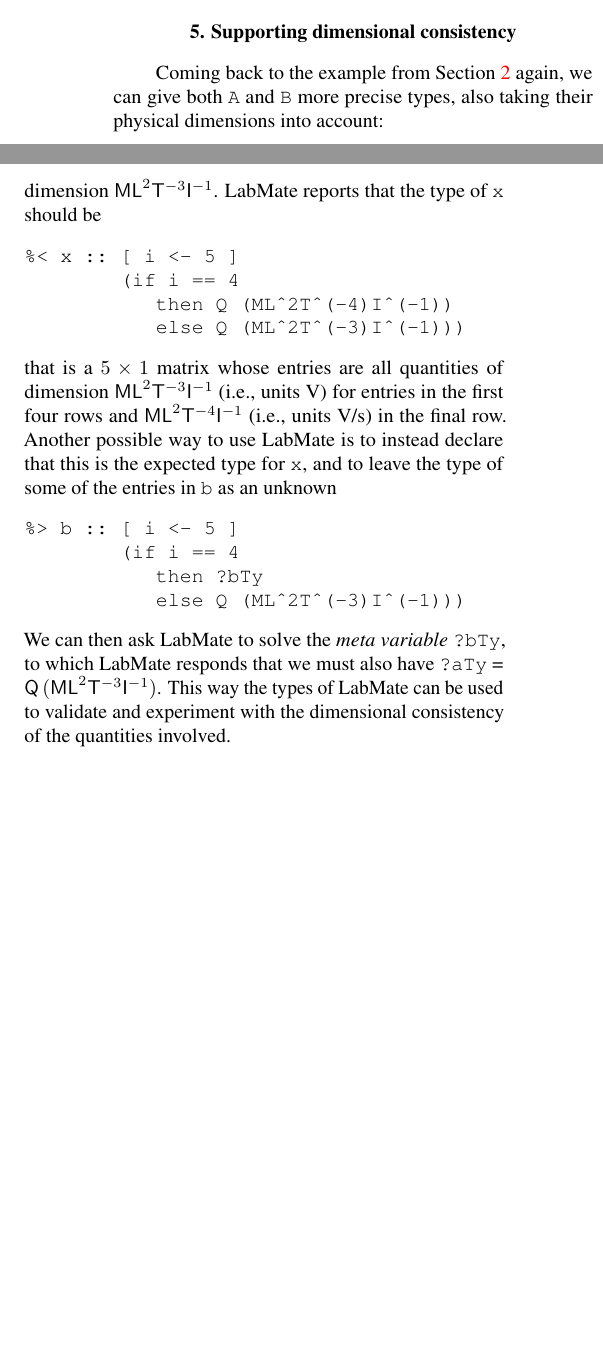
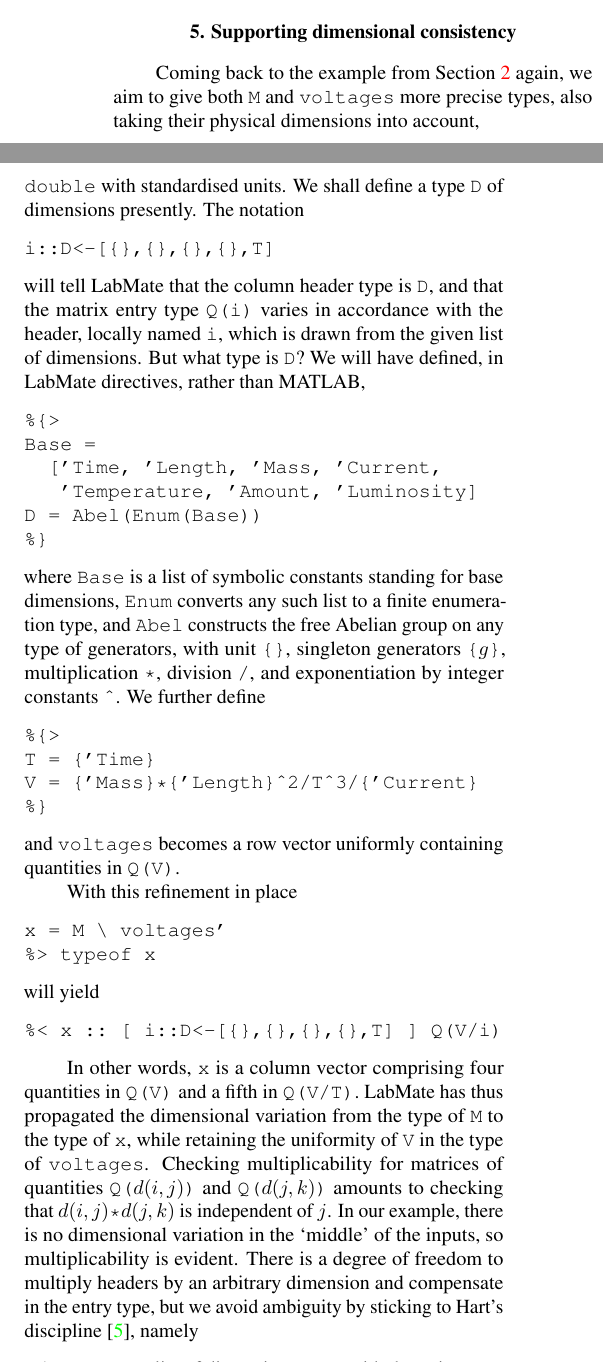
Before and after one commit to msp-strath/LabMate, a LaTeX document (writing/IMEKOWC2024/LabMate/paper.tex): two parts of the columns of page 5 of 6, joined at a grey line, cut so that both start at the same text, the shorter picture padded with empty space. Compiled offline with pdfLaTeX.

Commit message:
[ writing ] dimensions

```diff
--- a/writing/IMEKOWC2024/LabMate/paper.tex
+++ b/writing/IMEKOWC2024/LabMate/paper.tex
@@ -27,6 +27,7 @@
 \newcommand{\lsb}{\texttt{\symbol{91}}}
 \newcommand{\bsl}{\texttt{\symbol{92}}}
 \newcommand{\rsb}{\texttt{\symbol{93}}}
+\newcommand{\crt}{\texttt{\symbol{94}}}
 
 \newcommand{\istype}[1]{#1\ \textsf{type}}
 \newcommand{\isadd}[1]{#1\ \textsf{numeric}}
@@ -630,5 +631,5 @@
 
 % matrix multiplication with units of measure
 
-Coming back to the example from Section~\ref{sec:example} again, we can give both \texttt{A} and \texttt{B} more precise types, also taking their physical dimensions into account:
+Coming back to the example from Section~\ref{sec:example} again, we aim to give both \texttt{M} and \texttt{voltages} more precise types, also taking their physical dimensions into account,
 \begin{verbatim}
@@ -639,20 +643,40 @@
+Secondly, we see \texttt{Q(}$d$\texttt{)} as the type of \remph{quantities} with physical dimension $d$, represented in MATLAB as a mere \texttt{double} with standardised units. We shall define a type $\texttt{D}$ of dimensions presently. The notation
+\begin{verbatim}
+i::D<-[{},{},{},{},T]
 \end{verbatim}
-This says that the entries in the last column of \texttt{A} are quantities of dimension time $\mathsf{T}$, while all other entries are dimensionless quantities. Meanwhile all the entries of \texttt{b} are quantities of dimension $\mathsf{ML}^{2}\mathsf{T}^{-3}\mathsf{I}^{-1}$. LabMate reports that the type of \texttt{x} should be
+will tell LabMate that the column header type is $\texttt{D}$, and that the matrix entry type \texttt{Q(i)} varies in accordance with the header, locally named \texttt{i}, which is drawn from the given list of dimensions.
+%
+But what type is \texttt{D}? We will have defined, in LabMate directives, rather than MATLAB,
 \begin{verbatim}
-%< x :: [ i <- 5 ]
-        (if i == 4
-           then Q (ML^2T^(-4)I^(-1))
-           else Q (ML^2T^(-3)I^(-1)))
+%{>
+Base =
+  ['Time, 'Length, 'Mass, 'Current,
+   'Temperature, 'Amount, 'Luminosity]
+D = Abel(Enum(Base))
+%}
 \end{verbatim}
-that is a $5 \times 1$ matrix whose entries are all quantities of dimension $\mathsf{ML}^{2}\mathsf{T}^{-3}\mathsf{I}^{-1}$ (i.e., units V) for entries in the first four rows and $\mathsf{ML}^{2}\mathsf{T}^{-4}\mathsf{I}^{-1}$ (i.e., units V/s) in the final row.
-%
-Another possible way to use LabMate is to instead declare that this is the expected type for \texttt{x}, and to leave the type of some of the entries in \texttt{b} as an unknown
+where \texttt{Base} is a list of symbolic constants standing for base dimensions, \texttt{Enum} converts any such list to a finite enumeration type, and \texttt{Abel} constructs the free Abelian group on any type of generators, with unit \lcb\rcb, singleton generators \lcb$g$\rcb, multiplication \texttt{*}, division \texttt{/}, and exponentiation by integer constants \crt. We further define
 \begin{verbatim}
-%> b :: [ i <- 5 ]
-        (if i == 4
-           then ?bTy
-           else Q (ML^2T^(-3)I^(-1)))
+%{>
+T = {'Time}
+V = {'Mass}*{'Length}^2/T^3/{'Current}
+%}
 \end{verbatim}
-We can then ask LabMate to solve the \remph{meta variable} \texttt{?bTy}, to which LabMate responds that we must also have \texttt{?aTy} = $\mathsf{Q}\,(\mathsf{ML}^{2}\mathsf{T}^{-3}\mathsf{I}^{-1})$. This way the types of LabMate can be used to validate and experiment with the dimensional consistency of the quantities involved.
+and \texttt{voltages} becomes a row vector uniformly containing quantities in \texttt{Q(V)}.
 
-%GravCalc example again: $t_i$ time ($\mathsf{T}$; in seconds); $v_i$ voltage ($\mathsf{ML}^2\mathsf{T}^{-3}\mathsf{I}^{-1}$; in volt)
+With this refinement in place
+\begin{verbatim}
+x = M \ voltages'
+%> typeof x
+\end{verbatim}
+will yield
+\begin{verbatim}
+%< x :: [ i::D<-[{},{},{},{},T] ] Q(V/i)
+\end{verbatim}
+
+In other words, \texttt{x} is a column vector comprising four quantities in \texttt{Q(V)} and a fifth in \texttt{Q(V/T)}.
+LabMate has thus propagated the dimensional variation from the type of \texttt{M} to the type of \texttt{x}, while retaining the uniformity of \texttt{V} in the type of \texttt{voltages}. Checking multiplicability for matrices of quantities \texttt{Q(}$d(i,j)$\texttt{)} and
+\texttt{Q(}$d(j,k)$\texttt{)} amounts to checking that $d(i,j)\texttt{*}d(j,k)$ is independent of $j$. In our example, there is no dimensional variation in the `middle' of the inputs, so multiplicability is evident. There is a degree of freedom to multiply headers by an arbitrary dimension and compensate in the entry type, but we avoid ambiguity by sticking to Hart's discipline~\cite{hart}, namely
+\begin{enumerate}
+\item ensure any list of dimensions starts with the unit, \lcb\rcb;
+\item divide by dimensions coming from a row header;
```
Also changed, not shown: writing/IMEKOWC2024/LabMate/paper.tex (19 more changed lines).
